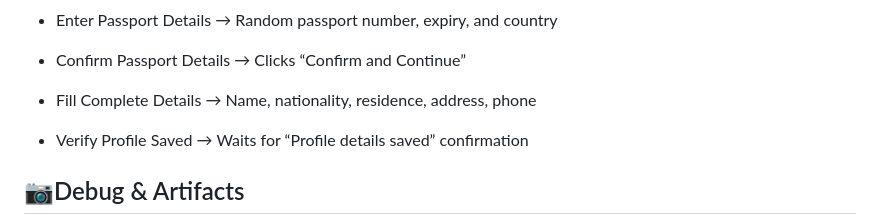
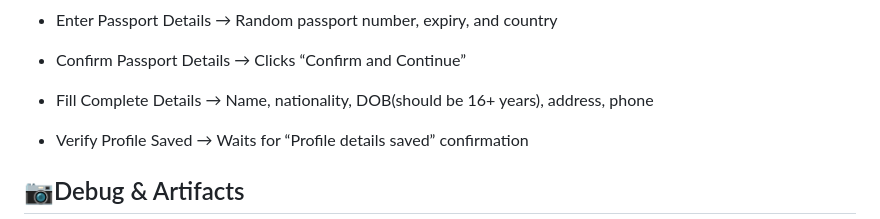
Before and after one commit to zaidtergaon1999/planet_assignment, a Markdown page: README.md, the part around the change. Rendered like a GitHub page.

```diff
--- a/README.md
+++ b/README.md
@@ -101,7 +101,7 @@ npx playwright show-report
 
 - Confirm Passport Details → Clicks “Confirm and Continue”
 
-- Fill Complete Details → Name, nationality, residence, address, phone
+- Fill Complete Details → Name, nationality, DOB(should be 16+ years), address, phone
 
 - Verify Profile Saved → Waits for “Profile details saved” confirmation
 
```
